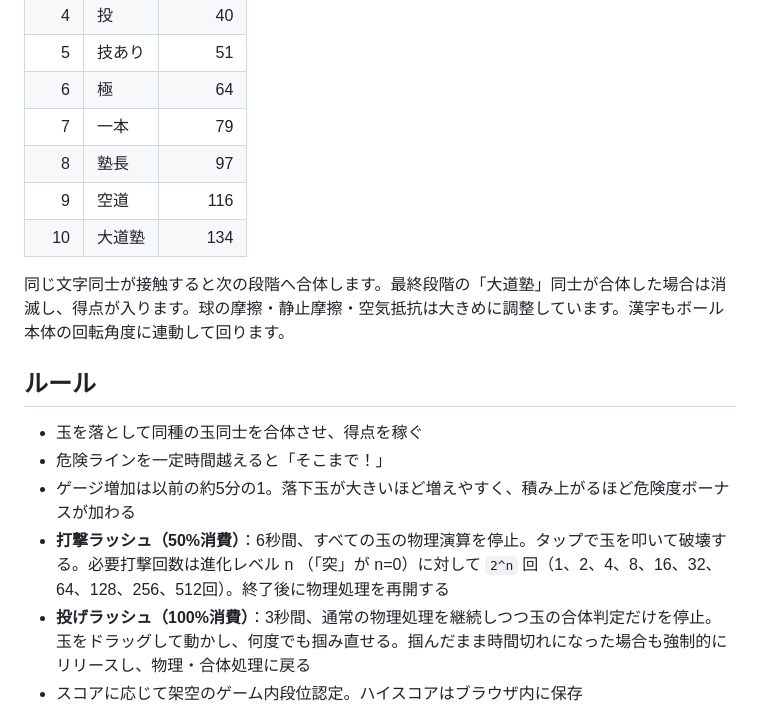
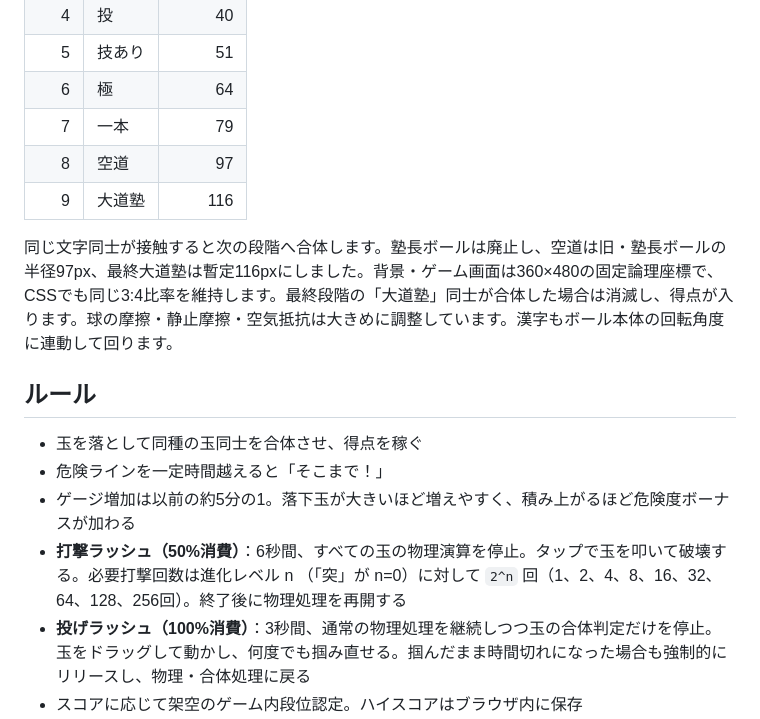
Before and after one commit to yr2610/ddj-game, a Markdown page: README.md, the part around the change. GitHub-like rendering.

Commit message:
空道へのサイズ変更と画面比率の仕様をREADMEに反映

```diff
--- a/README.md
+++ b/README.md
@@ -13,18 +13,17 @@
 | 5 | 技あり | 51 |
 | 6 | 極 | 64 |
 | 7 | 一本 | 79 |
-| 8 | 塾長 | 97 |
-| 9 | 空道 | 116 |
-| 10 | 大道塾 | 134 |
+| 8 | 空道 | 97 |
+| 9 | 大道塾 | 116 |
 
-同じ文字同士が接触すると次の段階へ合体します。最終段階の「大道塾」同士が合体した場合は消滅し、得点が入ります。球の摩擦・静止摩擦・空気抵抗は大きめに調整しています。漢字もボール本体の回転角度に連動して回ります。
+同じ文字同士が接触すると次の段階へ合体します。塾長ボールは廃止し、空道は旧・塾長ボールの半径97px、最終大道塾は暫定116pxにしました。背景・ゲーム画面は360×480の固定論理座標で、CSSでも同じ3:4比率を維持します。最終段階の「大道塾」同士が合体した場合は消滅し、得点が入ります。球の摩擦・静止摩擦・空気抵抗は大きめに調整しています。漢字もボール本体の回転角度に連動して回ります。
 
 ## ルール
 
 - 玉を落として同種の玉同士を合体させ、得点を稼ぐ
 - 危険ラインを一定時間越えると「そこまで！」
 - ゲージ増加は以前の約5分の1。落下玉が大きいほど増えやすく、積み上がるほど危険度ボーナスが加わる
-- **打撃ラッシュ（50%消費）**：6秒間、すべての玉の物理演算を停止。タップで玉を叩いて破壊する。必要打撃回数は進化レベル n （「突」が n=0）に対して `2^n` 回（1、2、4、8、16、32、64、128、256、512回）。終了後に物理処理を再開する
+- **打撃ラッシュ（50%消費）**：6秒間、すべての玉の物理演算を停止。タップで玉を叩いて破壊する。必要打撃回数は進化レベル n （「突」が n=0）に対して `2^n` 回（1、2、4、8、16、32、64、128、256回）。終了後に物理処理を再開する
 - **投げラッシュ（100%消費）**：3秒間、通常の物理処理を継続しつつ玉の合体判定だけを停止。玉をドラッグして動かし、何度でも掴み直せる。掴んだまま時間切れになった場合も強制的にリリースし、物理・合体処理に戻る
 - スコアに応じて架空のゲーム内段位認定。ハイスコアはブラウザ内に保存
 
```
